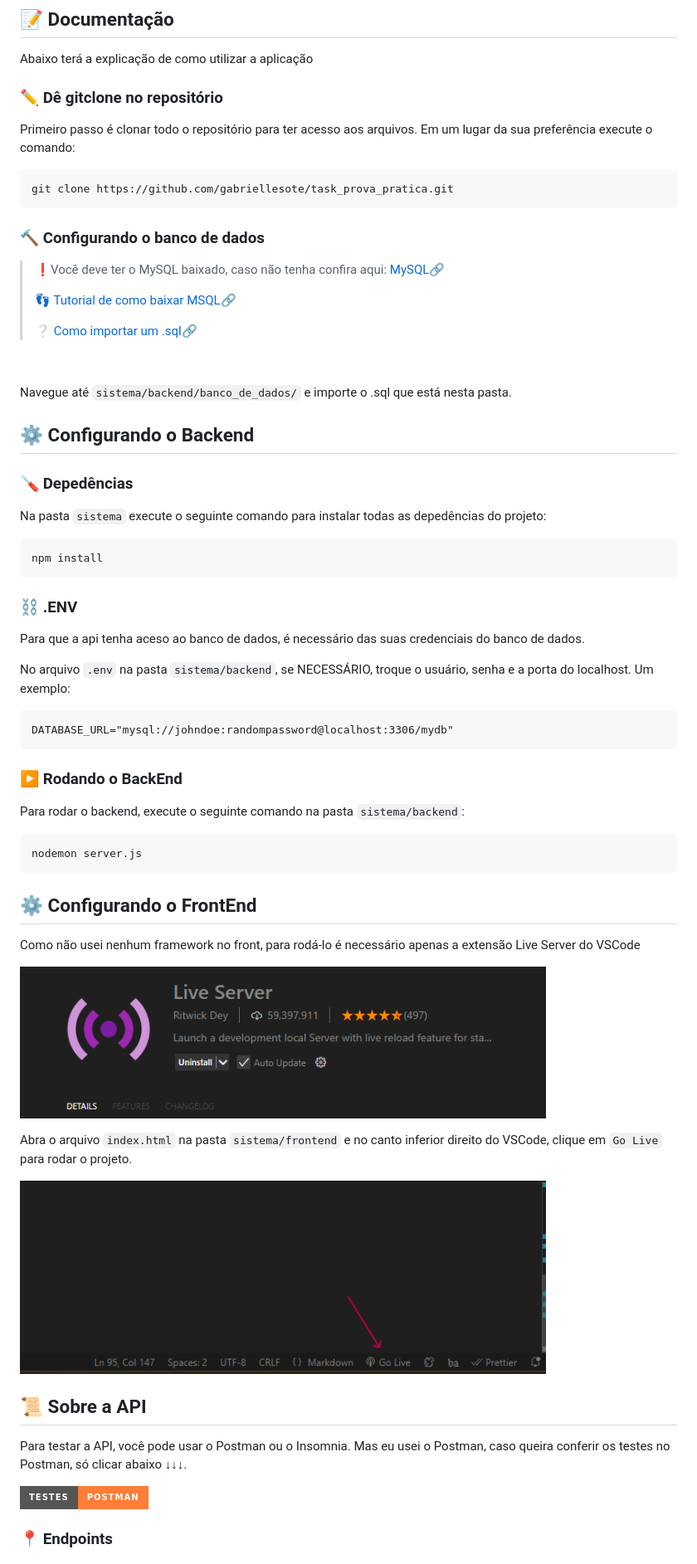
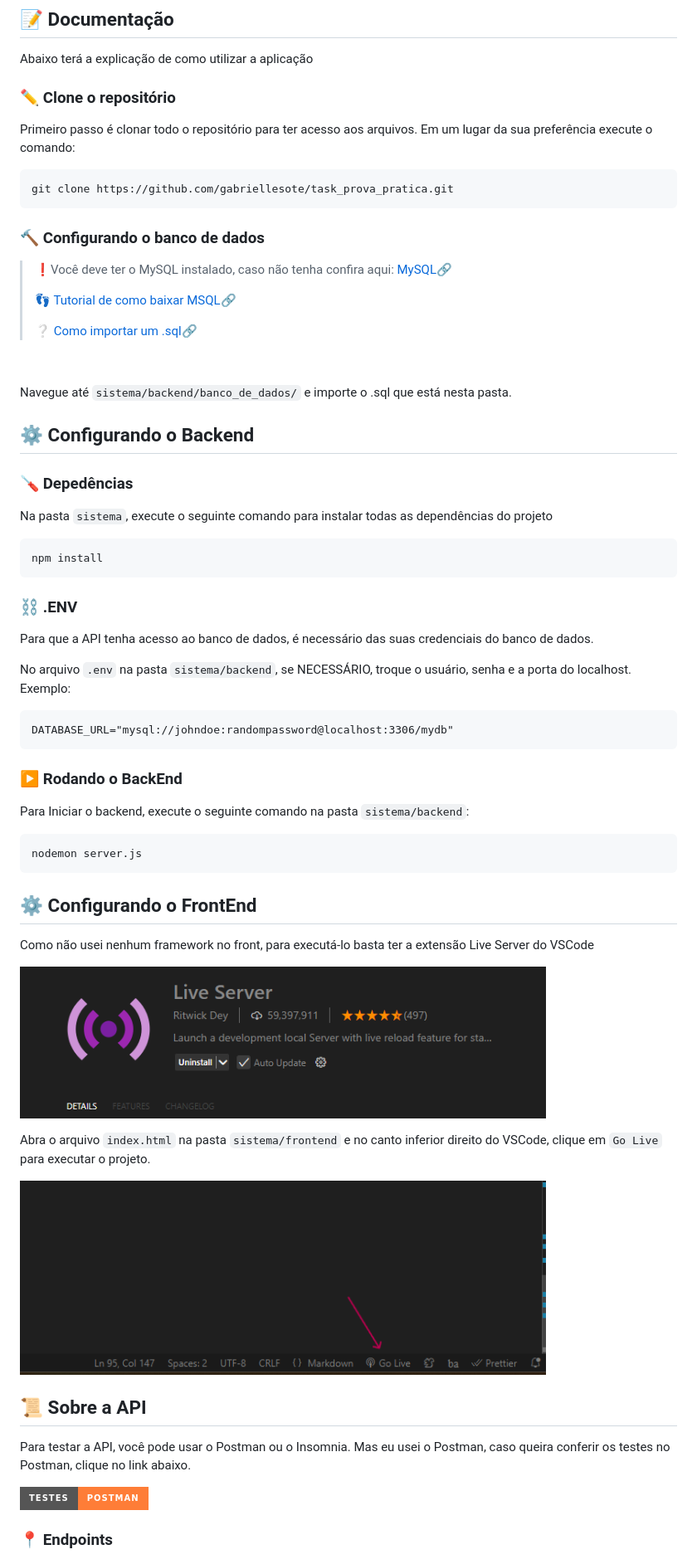
Before and after one commit to gabriellesote/task_prova_pratica, a Markdown page: README.md, the part around one of its changes. Shown at 83% size. GitHub-like rendering; badges without logos.

Commit message:
correção de pt-br

````diff
--- a/README.md
+++ b/README.md
@@ -43,7 +43,7 @@
 
 <p> Abaixo terá a explicação de como utilizar a aplicação </p>
 
-<h3> ✏️ Dê gitclone no repositório </h3>
+<h3> ✏️ Clone o repositório </h3>
 
 <p> Primeiro passo é clonar todo o repositório para ter acesso aos arquivos.
   Em um lugar da sua preferência execute o comando:
@@ -55,7 +55,7 @@ git clone https://github.com/gabriellesote/task_prova_pratica.git
 
 <h3> 🔨 Configurando o banco de dados</h3>
 
->❗Você deve ter o MySQL baixado, caso não tenha confira aqui:  [MySQL🔗](https://www.mysql.com/)
+>❗Você deve ter o MySQL instalado, caso não tenha confira aqui:  [MySQL🔗](https://www.mysql.com/)
 >
 > 👣 [Tutorial de como baixar MSQL🔗](https://www.youtube.com/watch?v=IEUgVwjXF0o&t=574s&pp=ygURY29tbyBiYWl4YXIgbXlzcWw%3D)
 >
@@ -72,18 +72,18 @@ Navegue até  `sistema/backend/banco_de_dados/` e importe o .sql que está nesta
 <h3> 🪛 Depedências </h3>
 <p>
 
-  Na pasta `sistema` execute o seguinte comando para instalar todas as depedências do projeto: </p>
+  Na pasta `sistema`, execute o seguinte comando para instalar todas as dependências do projeto</p>
 
 ```
 npm install
 ```
 
 <h3> ⛓️ .ENV </h3>
-<p> Para que a api tenha aceso ao banco de dados, é necessário das suas credenciais do banco de dados. </p>
+<p> Para que a API tenha acesso ao banco de dados, é necessário das suas credenciais do banco de dados. </p>
 
 <p>
 
-No arquivo `.env` na pasta `sistema/backend`, se NECESSÁRIO, troque o usuário, senha e a porta do localhost. Um exemplo:</p>
+No arquivo `.env` na pasta `sistema/backend`, se NECESSÁRIO, troque o usuário, senha e a porta do localhost. Exemplo:</p>
 
 ```
 DATABASE_URL="mysql://johndoe:randompassword@localhost:3306/mydb"
@@ -92,7 +92,7 @@ DATABASE_URL="mysql://johndoe:randompassword@localhost:3306/mydb"
 <h3> ▶️ Rodando o BackEnd </h3>
 <p>
 
- Para rodar o backend, execute o seguinte comando na pasta `sistema/backend`: </p>
+ Para Iniciar o backend, execute o seguinte comando na pasta `sistema/backend`: </p>
 
 ```
 nodemon server.js
@@ -100,13 +100,13 @@ nodemon server.js
 
 <h2> ⚙️ Configurando o FrontEnd </h2>
 
-<p> Como não usei nenhum framework no front, para rodá-lo é necessário apenas a extensão Live Server do VSCode</p>
+<p> Como não usei nenhum framework no front, para executá-lo basta ter a extensão Live Server do VSCode</p>
 
 <img src="assets/live_server.png" width=80% alt="imagem do live serve">
 
 <p>
 
- Abra o arquivo `index.html` na pasta `sistema/frontend` e  no canto inferior direito do VSCode, clique em `Go Live` para rodar o projeto. </p>
+ Abra o arquivo `index.html` na pasta `sistema/frontend` e  no canto inferior direito do VSCode, clique em `Go Live` para executar o projeto. </p>
 
 <img src="assets/go_live.png" width=80% alt="imagem do live serve">
 
@@ -114,7 +114,7 @@ nodemon server.js
 <h2> 📜 Sobre a API </h2>
 
 
-<p> Para testar a API, você pode usar o Postman ou o Insomnia. Mas eu usei o Postman, caso queira conferir os testes no Postman, só clicar abaixo  ↓↓↓.  </p>
+<p> Para testar a API, você pode usar o Postman ou o Insomnia. Mas eu usei o Postman, caso queira conferir os testes no Postman, clique no link abaixo.  </p>
 
 [![testes - postman](https://img.shields.io/badge/testes-postman-orange?style=for-the-badge&logo=postman&logoColor=white)](https://documenter.getpostman.com/view/38261292/2sAYX8HLWA)
 
````
Also changed, not shown: other parts of README.md (+1 -1 lines).
